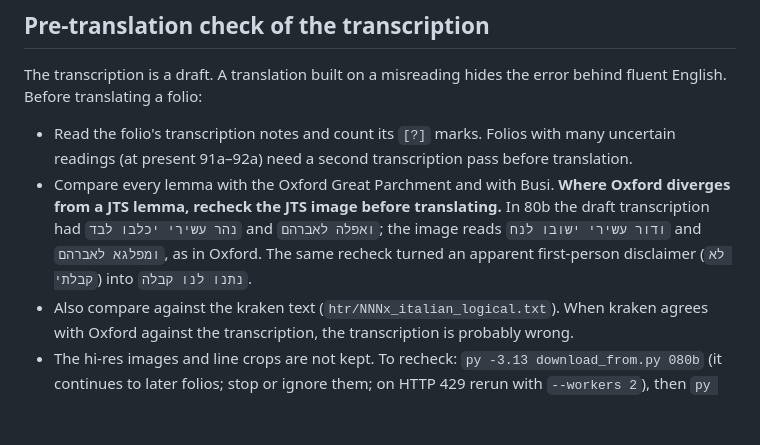
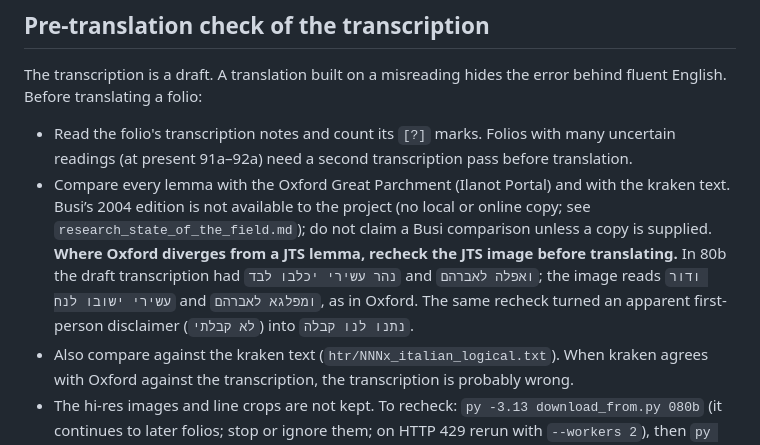
Before and after one commit to EzraBrand/yeriah_ms, a Markdown page: AGENTS.md, the part around the change. Drawn GitHub-style; blank space fills up the shorter version.

Commit message:
AGENTS.md: Busi is not available; compare lemmata with Oxford and kraken
Co-Authored-By: Claude Opus 5.5 <noreply@anthropic.com>

```diff
--- a/AGENTS.md
+++ b/AGENTS.md
@@ -48,7 +48,7 @@ This repository is an experimental scholarly transcription, translation, and pre
 The transcription is a draft. A translation built on a misreading hides the error behind fluent English. Before translating a folio:
 
 - Read the folio's transcription notes and count its `[?]` marks. Folios with many uncertain readings (at present 91a–92a) need a second transcription pass before translation.
-- Compare every lemma with the Oxford Great Parchment and with Busi. **Where Oxford diverges from a JTS lemma, recheck the JTS image before translating.** In 80b the draft transcription had `נהר עשירי יכלבו לבד` and `ואפלה לאברהם`; the image reads `ודור עשירי ישובו לנח` and `ומפלגא לאברהם`, as in Oxford. The same recheck turned an apparent first-person disclaimer (`לא קבלתי`) into `נתנו לנו קבלה`.
+- Compare every lemma with the Oxford Great Parchment (Ilanot Portal) and with the kraken text. Busi’s 2004 edition is not available to the project (no local or online copy; see `research_state_of_the_field.md`); do not claim a Busi comparison unless a copy is supplied. **Where Oxford diverges from a JTS lemma, recheck the JTS image before translating.** In 80b the draft transcription had `נהר עשירי יכלבו לבד` and `ואפלה לאברהם`; the image reads `ודור עשירי ישובו לנח` and `ומפלגא לאברהם`, as in Oxford. The same recheck turned an apparent first-person disclaimer (`לא קבלתי`) into `נתנו לנו קבלה`.
 - Also compare against the kraken text (`htr/NNNx_italian_logical.txt`). When kraken agrees with Oxford against the transcription, the transcription is probably wrong.
 - The hi-res images and line crops are not kept. To recheck: `py -3.13 download_from.py 080b` (it continues to later folios; stop or ignore them; on HTTP 429 rerun with `--workers 2`), then `py -3.13 alto_lines.py hires_080b.jpg htr\080b_seg.xml al_080b --scale 2`, and read only the needed `al_080b/Main_NN_R/L.png` crops, at most 8 images per call.
 - Correct the transcription first (in `transcription/NNNx.md`, with a dated note of the old and new reading), then rebuild the translation. Never correct the Hebrew only in the English.
```
